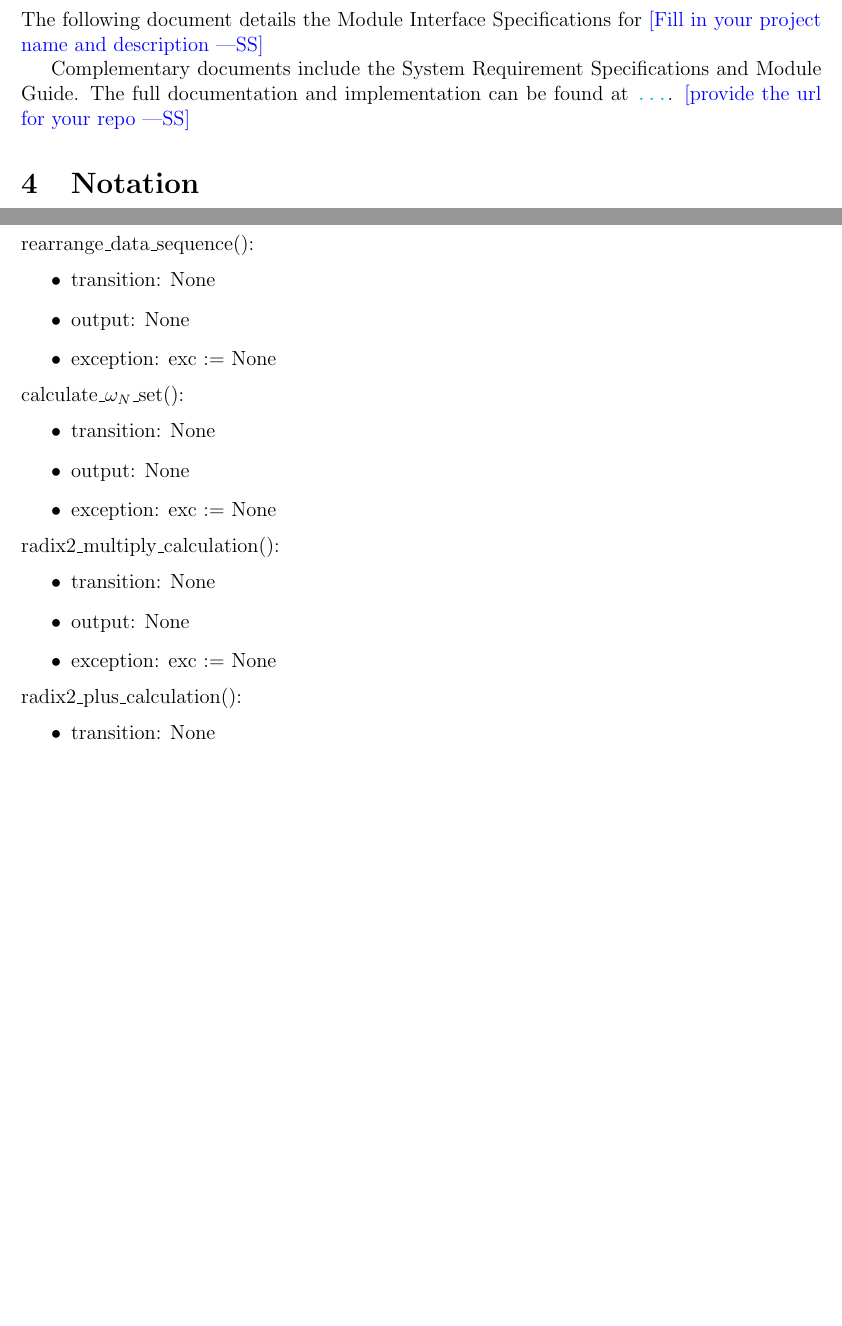
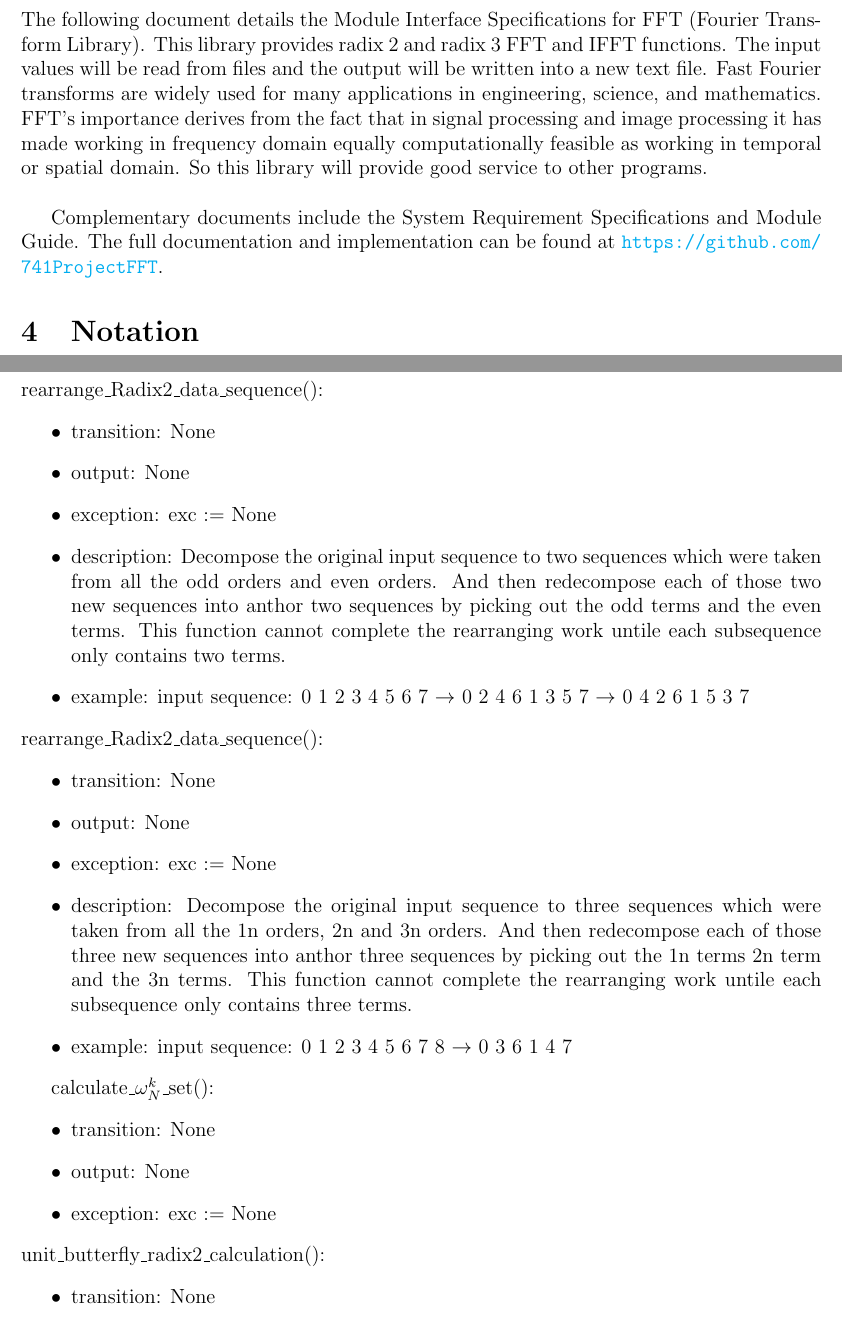
Before and after one commit to 741ProjectFFT/FFT, a LaTeX document (Doc/Design/MIS/MIS.tex): two parts of pages 5 and 9 of 12 before the commit and two parts of pages 5 and 9 of 13 after it, joined at a grey line, cut so that both start at the same text, the shorter picture padded with empty space. Compiled offline with pdfLaTeX.

Commit message:
Update MIS.

```diff
--- a/Doc/Design/MIS/MIS.tex
+++ b/Doc/Design/MIS/MIS.tex
@@ -75,12 +75,11 @@ See SRS Documentation at \url {https://github.com/741ProjectFFT/FFT/tree/master/
 
 \section{Introduction}
 
-The following document details the Module Interface Specifications for
-\wss{Fill in your project name and description}
+The following document details the Module Interface Specifications for FFT (Fourier Transform Library). This library provides radix 2 and radix 3 FFT and IFFT functions. The input values will be read from files and the output will be written into a new text file. Fast Fourier transforms are widely used for many applications in engineering, science, and mathematics. FFT's importance derives from the fact that in signal processing and image processing it has made working in frequency domain equally computationally feasible as working in temporal or spatial domain. So this library will provide good service to other programs.\\
 
 Complementary documents include the System Requirement Specifications
 and Module Guide.  The full documentation and implementation can be
-found at \url{...}.  \wss{provide the url for your repo}
+found at \url{https://github.com/741ProjectFFT}.
 
 \section{Notation}
 
@@ -253,4 +246,35 @@ None
 
 \subsubsection{Access Routine Semantics}
 
-rearrange\_data\_sequence():
+rearrange\_Radix2\_data\_sequence():
+\begin{itemize}
+\item transition: None
+\item output:  None
+\item exception: exc := None
+\item description: Decompose the original input sequence to two sequences which were taken from all the odd orders and even orders.
+And then redecompose each of those two new sequences into anthor two sequences by picking out the odd terms and the even terms.
+This function cannot complete the rearranging work untile each subsequence only contains two terms.
+\item example: input sequence: 0 1 2 3 4 5 6 7 $\rightarrow$ 0 2 4 6 1 3 5 7 $\rightarrow$ 0 4 2 6 1 5 3 7
+\end{itemize}
+rearrange\_Radix2\_data\_sequence():
+\begin{itemize}
+\item transition: None
+\item output:  None
+\item exception: exc := None
+\item description: Decompose the original input sequence to three sequences which were taken from all the 1n orders, 2n and 3n orders.
+And then redecompose each of those three new sequences into anthor three sequences by picking out the 1n terms 2n term and the 3n terms.
+This function cannot complete the rearranging work untile each subsequence only contains three terms.
+\item example: input sequence: 0 1 2 3 4 5 6 7 8 $\rightarrow$ 0 3 6 1 4 7
+\end{itemize}
+
+calculate\_$\omega _{N}^{k}$\_set():
+\begin{itemize}
+\item transition: None
+\item output:  None
+\item exception: exc := None
+
+\end{itemize}
+unit\_butterfly\_radix2\_calculation():
+\begin{itemize}
+\item transition: None
+\item output:  None
@@ -259,19 +289,3 @@ rearrange\_data\_sequence():
 \item output:  None
 \item exception: exc := None
 \end{itemize}
-calculate\_$\omega _{N}$\_set():
-\begin{itemize}
-\item transition: None
-\item output:  None
-\item exception: exc := None
-\end{itemize}
-radix2\_multiply\_calculation():
-\begin{itemize}
-\item transition: None
-\item output:  None
-\item exception: exc := None
-\end{itemize}
-radix2\_plus\_calculation():
-\begin{itemize}
-\item transition: None
-\item output:  None
```
Also changed, not shown: Doc/Design/MIS/MIS.pdf, Doc/Design/MIS/MIS.tex (22 more changed lines).
